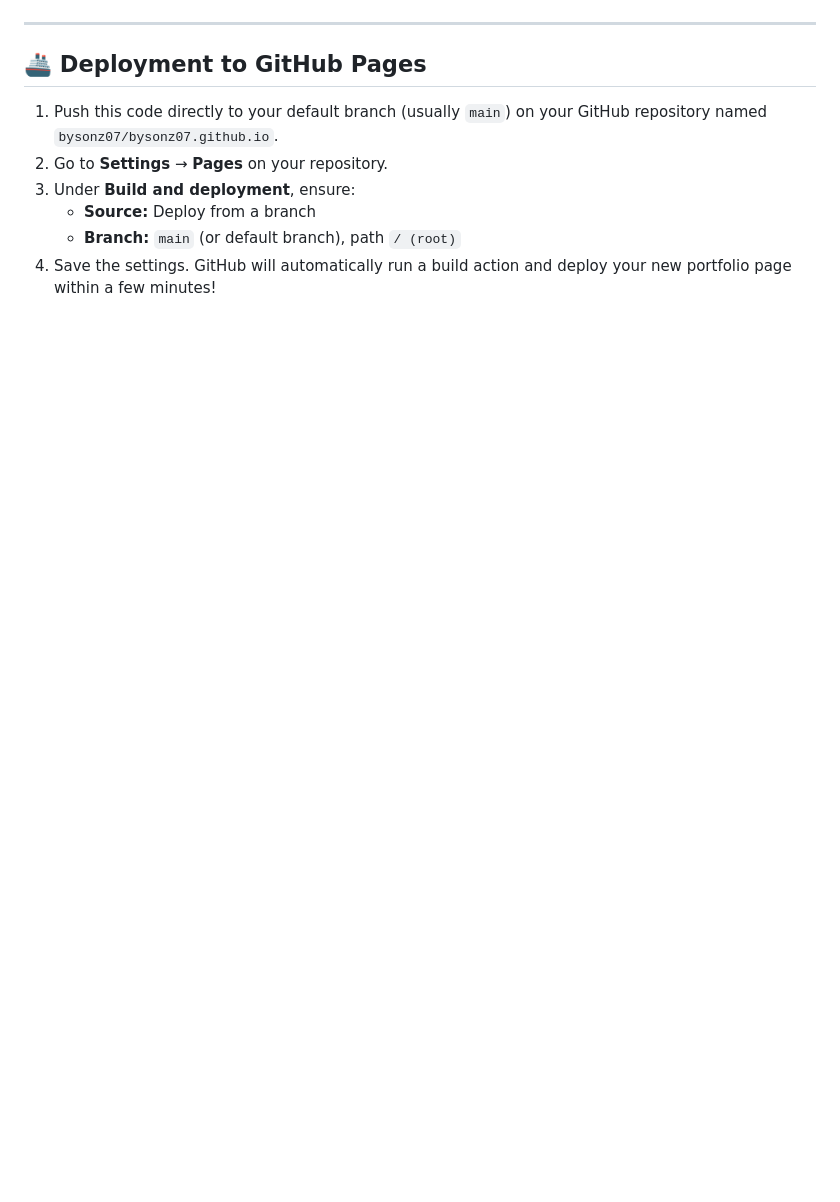
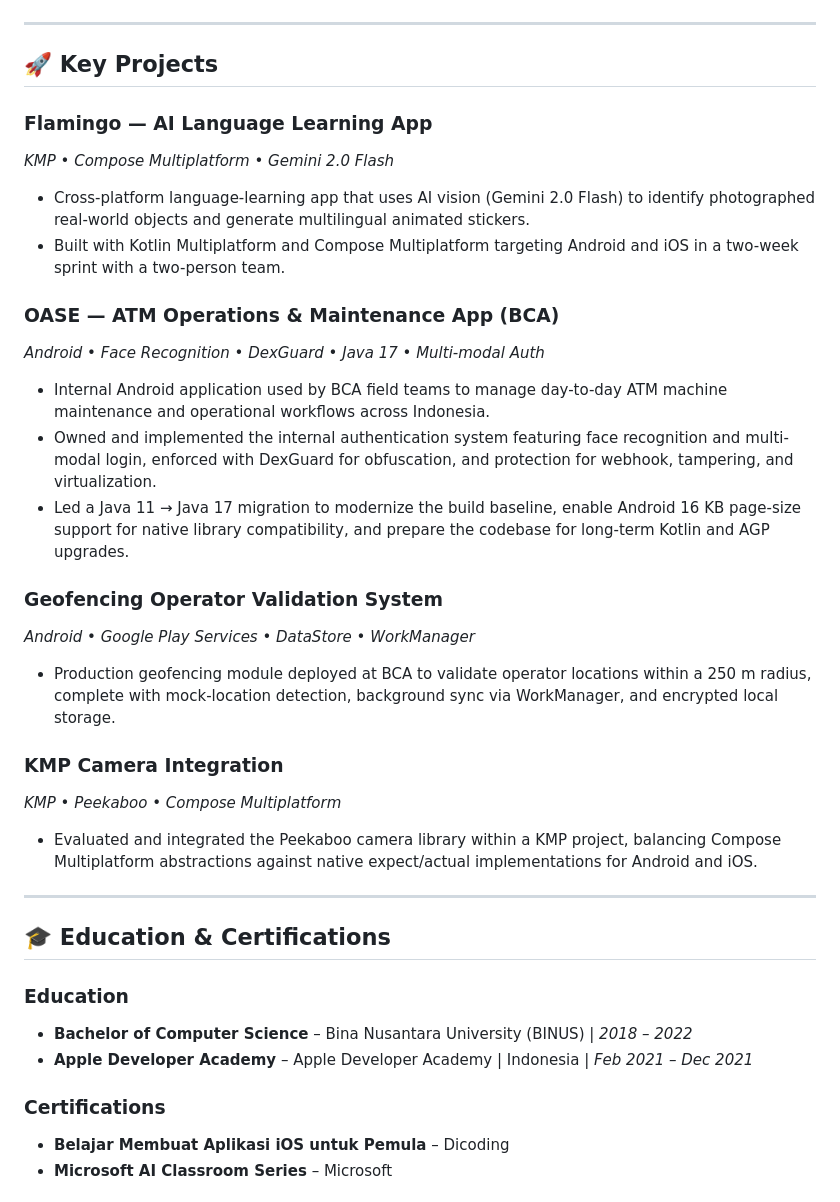
Before and after one commit to Bysonz07/bysonz07, a Markdown page: README.md, the part around one of its changes. Rendered like a GitHub page; blank space fills up the shorter version.

```diff
--- a/README.md
+++ b/README.md
@@ -56,10 +59,36 @@ Then visit: `http://localhost:8000`
 
 ---
 
-## 🚢 Deployment to GitHub Pages
-1. Push this code directly to your default branch (usually `main`) on your GitHub repository named `bysonz07/bysonz07.github.io`.
-2. Go to **Settings** → **Pages** on your repository.
-3. Under **Build and deployment**, ensure:
-   - **Source:** Deploy from a branch
-   - **Branch:** `main` (or default branch), path `/ (root)`
-4. Save the settings. GitHub will automatically run a build action and deploy your new portfolio page within a few minutes!
+## 🚀 Key Projects
+
+### **Flamingo — AI Language Learning App**
+*KMP • Compose Multiplatform • Gemini 2.0 Flash*
+- Cross-platform language-learning app that uses AI vision (Gemini 2.0 Flash) to identify photographed real-world objects and generate multilingual animated stickers.
+- Built with Kotlin Multiplatform and Compose Multiplatform targeting Android and iOS in a two-week sprint with a two-person team.
+
+### **OASE — ATM Operations & Maintenance App (BCA)**
+*Android • Face Recognition • DexGuard • Java 17 • Multi-modal Auth*
+- Internal Android application used by BCA field teams to manage day-to-day ATM machine maintenance and operational workflows across Indonesia.
+- Owned and implemented the internal authentication system featuring face recognition and multi-modal login, enforced with DexGuard for obfuscation, and protection for webhook, tampering, and virtualization.
+- Led a Java 11 → Java 17 migration to modernize the build baseline, enable Android 16 KB page-size support for native library compatibility, and prepare the codebase for long-term Kotlin and AGP upgrades.
+
+### **Geofencing Operator Validation System**
+*Android • Google Play Services • DataStore • WorkManager*
+- Production geofencing module deployed at BCA to validate operator locations within a 250 m radius, complete with mock-location detection, background sync via WorkManager, and encrypted local storage.
+
+### **KMP Camera Integration**
+*KMP • Peekaboo • Compose Multiplatform*
+- Evaluated and integrated the Peekaboo camera library within a KMP project, balancing Compose Multiplatform abstractions against native expect/actual implementations for Android and iOS.
+
+---
+
+## 🎓 Education & Certifications
+
+### **Education**
+- **Bachelor of Computer Science** – Bina Nusantara University (BINUS) | *2018 – 2022*
+- **Apple Developer Academy** – Apple Developer Academy | Indonesia | *Feb 2021 – Dec 2021*
+
+### **Certifications**
+- **Belajar Membuat Aplikasi iOS untuk Pemula** – Dicoding
+- **Microsoft AI Classroom Series** – Microsoft
+
```
Also changed, not shown: other parts of README.md (+59 -40 lines).
